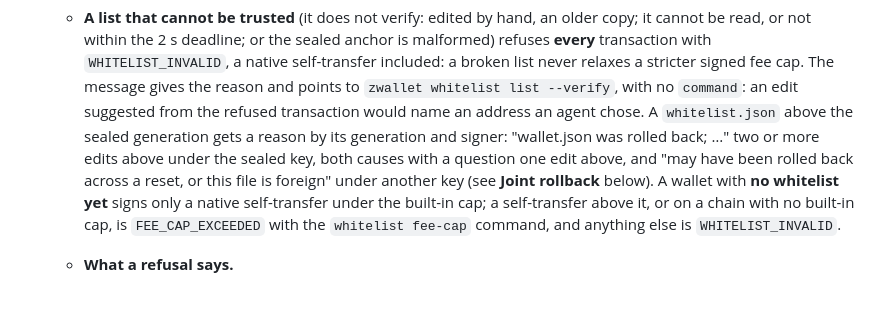
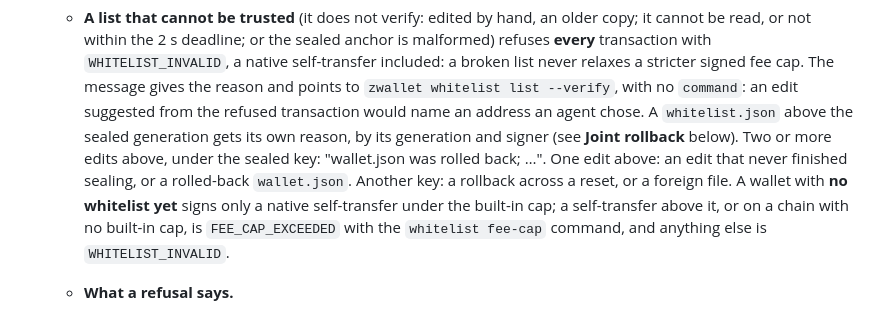
Before and after one commit to 2lab-ai/zwallet, a Markdown page: README.md, the part around one of its changes. GitHub-like rendering.

```diff
--- a/README.md
+++ b/README.md
@@ -165,12 +165,12 @@ Commands that act on a key take `--key <name>` (default: the active key).
     list never relaxes a stricter signed fee cap. The message gives the reason and points to
     `zwallet whitelist list --verify`, with no `command`: an edit suggested from the refused
     transaction would name an address an agent chose. A `whitelist.json` above the sealed
-    generation gets a reason by its generation and signer: "wallet.json was rolled back; …"
-    two or more edits above under the sealed key, both causes with a question one edit above,
-    and "may have been rolled back across a reset, or this file is foreign" under another key
-    (see **Joint rollback** below). A wallet with **no whitelist yet** signs
-    only a native self-transfer under the built-in cap; a self-transfer above it, or on a chain
-    with no built-in cap, is `FEE_CAP_EXCEEDED` with the `whitelist fee-cap` command, and
+    generation gets its own reason, by its generation and signer (see **Joint rollback**
+    below). Two or more edits above, under the sealed key: "wallet.json was rolled back; …".
+    One edit above: an edit that never finished sealing, or a rolled-back `wallet.json`.
+    Another key: a rollback across a reset, or a foreign file. A wallet with **no whitelist
+    yet** signs only a native self-transfer under the built-in cap; a self-transfer above it, or on
+    a chain with no built-in cap, is `FEE_CAP_EXCEEDED` with the `whitelist fee-cap` command, and
     anything else is `WHITELIST_INVALID`.
   - **What a refusal says.**
     - A transaction refusal (`WHITELIST_DENIED`, `WHITELIST_INVALID`, `FEE_CAP_EXCEEDED`)
```
Also changed, not shown: other parts of README.md (+54 -46 lines), .prd/04-whitelist.md (+73 -49 lines).
